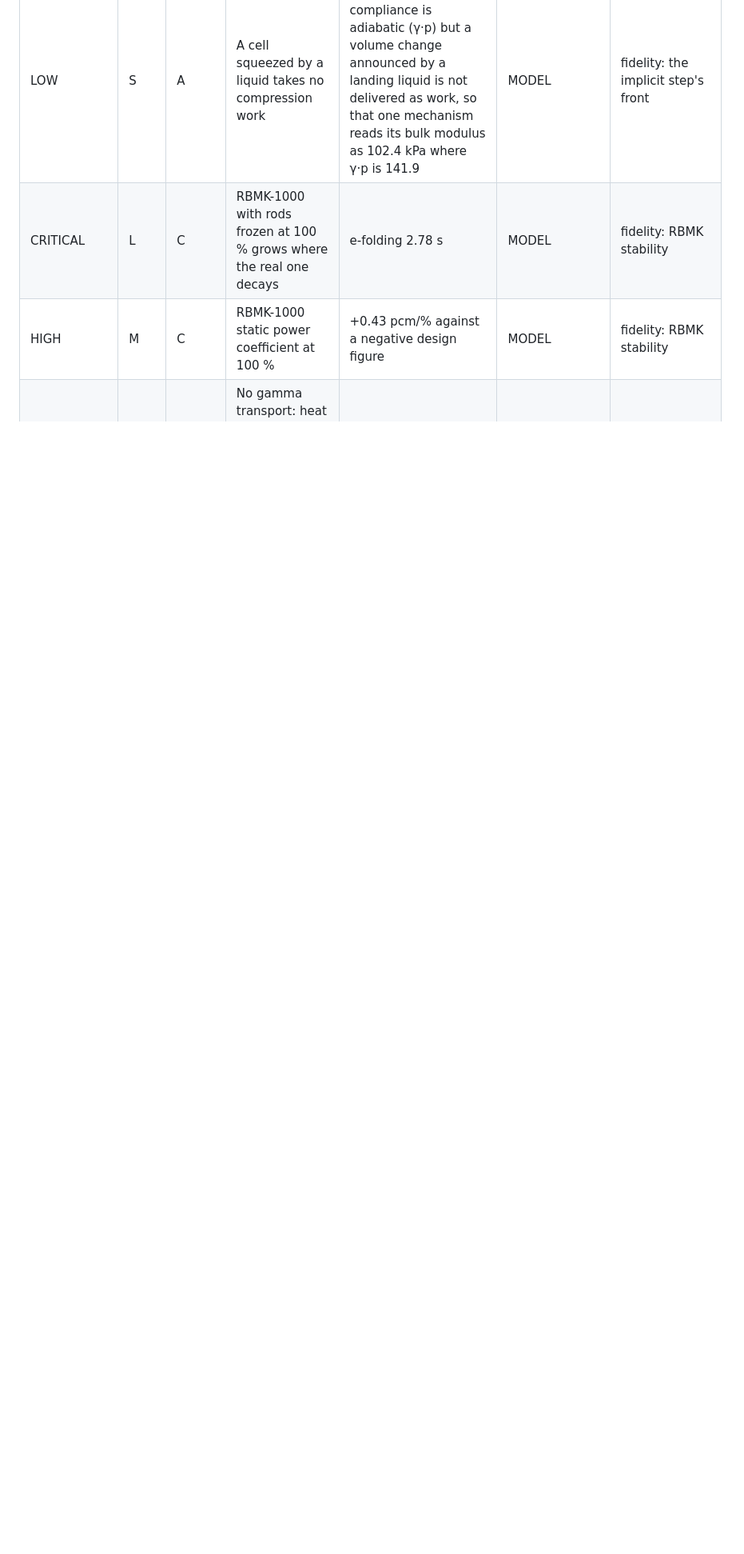
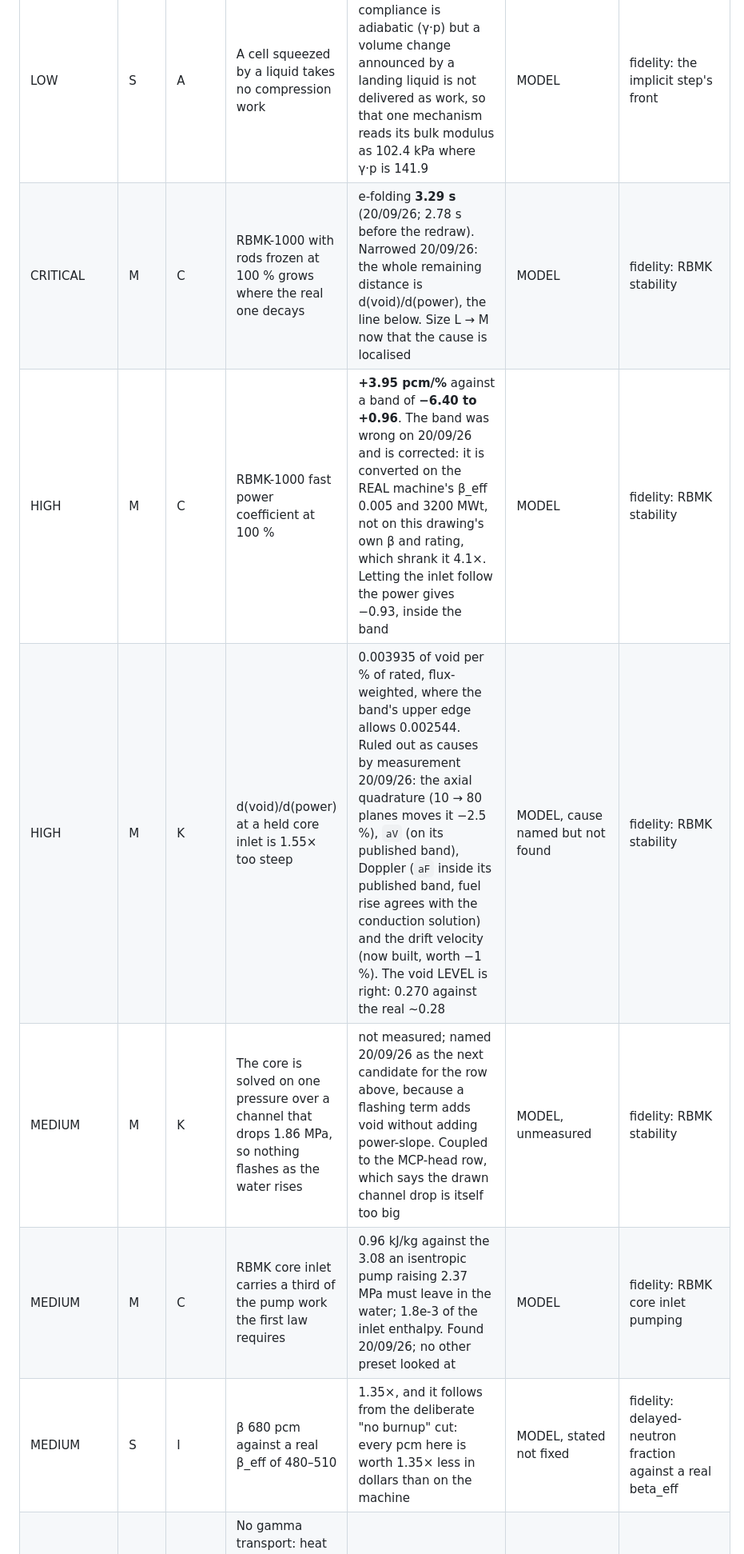
Before and after one commit to sebuju/reactor-crew, a Markdown page: docs/gap.md, the part around one of its changes. Shown at 80% size. GitHub-like rendering; blank space fills up the shorter version.

```diff
--- a/docs/gap.md
+++ b/docs/gap.md
@@ -80,8 +80,12 @@ Physics comes before presets, always, so the two are separate tables.
 | LOW | S | A | `ROOM_TMAX` is still touched on a severed hot leg | re-measured 20/09/26 both sides. COMMITTED tree: 1 514 800 cell-ticks clamped in 60 s on a hot-leg break, 3 962 592 on a steam line, flat on the ceiling at 22–27 MPa — `docs/physics.md` said the guard never acts and that was false. After the donor-temperature cap: **3 cell-ticks on the hot leg, 0 on the steam line**, which peaks at 2046 K. Three ticks is not nothing and nobody has chased which cell or why | MODEL | fidelity: what a jet, a vent or a boiling pool may heat the air TO |
 | MEDIUM | M | A | A near-flooded cell reads an enormous pressure | a cell whose gas volume is just above `ROOM_VG_MIN` holds its gas at n·R·T/V_min: measured 225 MPa gauge at 60 s of a hot-leg break, 58 kg of gas in 0.0087 m³. A cell AT the floor takes the ring average and is fine; the discontinuity is at the threshold. Pre-existing — the committed tree shows the same shape at 22 MPa — and it drives blast damage now that the blast path is judged every tick | MODEL, structural | fidelity: the implicit step's front |
 | LOW | S | A | A cell squeezed by a liquid takes no compression work | the gas solve's compliance is adiabatic (γ·p) but a volume change announced by a landing liquid is not delivered as work, so that one mechanism reads its bulk modulus as 102.4 kPa where γ·p is 141.9 | MODEL | fidelity: the implicit step's front |
-| CRITICAL | L | C | RBMK-1000 with rods frozen at 100 % grows where the real one decays | e-folding 2.78 s | MODEL | fidelity: RBMK stability |
-| HIGH | M | C | RBMK-1000 static power coefficient at 100 % | +0.43 pcm/% against a negative design figure | MODEL | fidelity: RBMK stability |
+| CRITICAL | M | C | RBMK-1000 with rods frozen at 100 % grows where the real one decays | e-folding **3.29 s** (20/09/26; 2.78 s before the redraw). Narrowed 20/09/26: the whole remaining distance is d(void)/d(power), the line below. Size L → M now that the cause is localised | MODEL | fidelity: RBMK stability |
+| HIGH | M | C | RBMK-1000 fast power coefficient at 100 % | **+3.95 pcm/%** against a band of **−6.40 to +0.96**. The band was wrong on 20/09/26 and is corrected: it is converted on the REAL machine's β_eff 0.005 and 3200 MWt, not on this drawing's own β and rating, which shrank it 4.1×. Letting the inlet follow the power gives −0.93, inside the band | MODEL | fidelity: RBMK stability |
+| HIGH | M | K | d(void)/d(power) at a held core inlet is 1.55× too steep | 0.003935 of void per % of rated, flux-weighted, where the band's upper edge allows 0.002544. Ruled out as causes by measurement 20/09/26: the axial quadrature (10 → 80 planes moves it −2.5 %), `aV` (on its published band), Doppler (`aF` inside its published band, fuel rise agrees with the conduction solution) and the drift velocity (now built, worth −1 %). The void LEVEL is right: 0.270 against the real ~0.28 | MODEL, cause named but not found | fidelity: RBMK stability |
+| MEDIUM | M | K | The core is solved on one pressure over a channel that drops 1.86 MPa, so nothing flashes as the water rises | not measured; named 20/09/26 as the next candidate for the row above, because a flashing term adds void without adding power-slope. Coupled to the MCP-head row, which says the drawn channel drop is itself too big | MODEL, unmeasured | fidelity: RBMK stability |
+| MEDIUM | M | C | RBMK core inlet carries a third of the pump work the first law requires | 0.96 kJ/kg against the 3.08 an isentropic pump raising 2.37 MPa must leave in the water; 1.8e-3 of the inlet enthalpy. Found 20/09/26; no other preset looked at | MODEL | fidelity: RBMK core inlet pumping |
+| MEDIUM | S | I | β 680 pcm against a real β_eff of 480–510 | 1.35×, and it follows from the deliberate "no burnup" cut: every pcm here is worth 1.35× less in dollars than on the machine | MODEL, stated not fixed | fidelity: delayed-neutron fraction against a real beta_eff |
 | HIGH | L | D | No gamma transport: heat in a big moderator cell is over-credited; structures, vessel and rods take none | RBMK graphite 9.8 % against 5.5 %; CALDER HALL 206 MWt against 182 | MODEL | fidelity: heat deposited outside the fuel |
 | HIGH | M | G | Feed pump NPSH; the cavitation head cutback is not implemented | required 0.17–0.69 MPa, available ≤ 0.13 on every preset | MODEL | fidelity: what a feed pump has to suck against |
 | HIGH | S | G | Circulating-water circuit has no resistance of its own | pump passes 1.19× its bought flow | MODEL | fidelity: the circulating water pump |
```
Also changed, not shown: other parts of docs/gap.md (+3 -5 lines).
